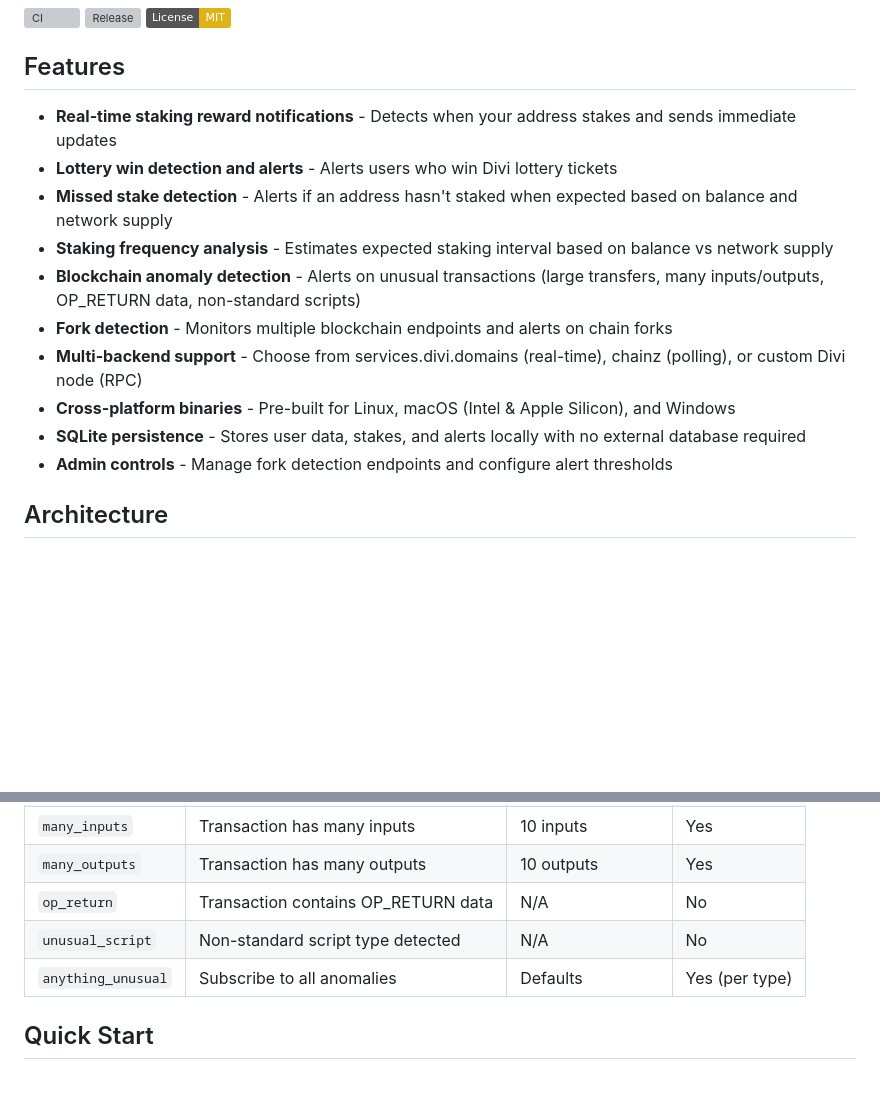
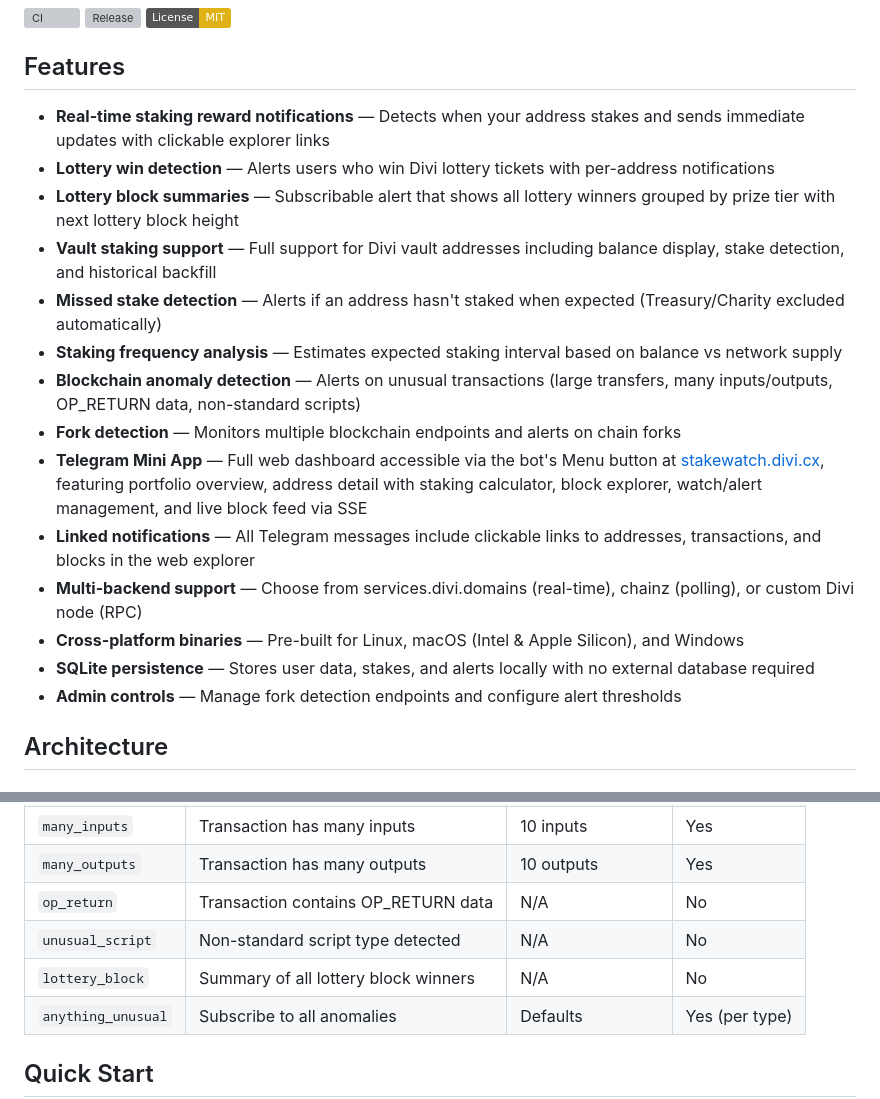
Before and after one commit to DiviDomains/stake_watch, a Markdown page: README.md, 2 parts joined by grey strips. GitHub-like rendering; badges without logos; blank space fills up the shorter version; grey boxes are pictures that could not be loaded.

Commit message:
Update README with web app, lottery alerts, vault support, linked notifications
Co-Authored-By: Claude Opus 4.6 (1M context) <noreply@anthropic.com>

```diff
--- a/README.md
+++ b/README.md
@@ -8,16 +8,20 @@
 
 ## Features
 
-- **Real-time staking reward notifications** - Detects when your address stakes and sends immediate updates
-- **Lottery win detection and alerts** - Alerts users who win Divi lottery tickets
-- **Missed stake detection** - Alerts if an address hasn't staked when expected based on balance and network supply
-- **Staking frequency analysis** - Estimates expected staking interval based on balance vs network supply
-- **Blockchain anomaly detection** - Alerts on unusual transactions (large transfers, many inputs/outputs, OP_RETURN data, non-standard scripts)
-- **Fork detection** - Monitors multiple blockchain endpoints and alerts on chain forks
-- **Multi-backend support** - Choose from services.divi.domains (real-time), chainz (polling), or custom Divi node (RPC)
-- **Cross-platform binaries** - Pre-built for Linux, macOS (Intel & Apple Silicon), and Windows
-- **SQLite persistence** - Stores user data, stakes, and alerts locally with no external database required
-- **Admin controls** - Manage fork detection endpoints and configure alert thresholds
+- **Real-time staking reward notifications** — Detects when your address stakes and sends immediate updates with clickable explorer links
+- **Lottery win detection** — Alerts users who win Divi lottery tickets with per-address notifications
+- **Lottery block summaries** — Subscribable alert that shows all lottery winners grouped by prize tier with next lottery block height
+- **Vault staking support** — Full support for Divi vault addresses including balance display, stake detection, and historical backfill
+- **Missed stake detection** — Alerts if an address hasn't staked when expected (Treasury/Charity excluded automatically)
+- **Staking frequency analysis** — Estimates expected staking interval based on balance vs network supply
+- **Blockchain anomaly detection** — Alerts on unusual transactions (large transfers, many inputs/outputs, OP_RETURN data, non-standard scripts)
+- **Fork detection** — Monitors multiple blockchain endpoints and alerts on chain forks
+- **Telegram Mini App** — Full web dashboard accessible via the bot's Menu button at [stakewatch.divi.cx](https://stakewatch.divi.cx), featuring portfolio overview, address detail with staking calculator, block explorer, watch/alert management, and live block feed via SSE
+- **Linked notifications** — All Telegram messages include clickable links to addresses, transactions, and blocks in the web explorer
+- **Multi-backend support** — Choose from services.divi.domains (real-time), chainz (polling), or custom Divi node (RPC)
+- **Cross-platform binaries** — Pre-built for Linux, macOS (Intel & Apple Silicon), and Windows
+- **SQLite persistence** — Stores user data, stakes, and alerts locally with no external database required
+- **Admin controls** — Manage fork detection endpoints and configure alert thresholds
 
 ## Architecture
 
@@ -109,6 +119,7 @@ Subscribe to blockchain anomalies with customizable thresholds:
 | `many_outputs` | Transaction has many outputs | 10 outputs | Yes |
 | `op_return` | Transaction contains OP_RETURN data | N/A | No |
 | `unusual_script` | Non-standard script type detected | N/A | No |
+| `lottery_block` | Summary of all lottery block winners | N/A | No |
 | `anything_unusual` | Subscribe to all anomalies | Defaults | Yes (per type) |
 
 ## Quick Start
```
Also changed, not shown: other parts of README.md (+32 -0 lines).
